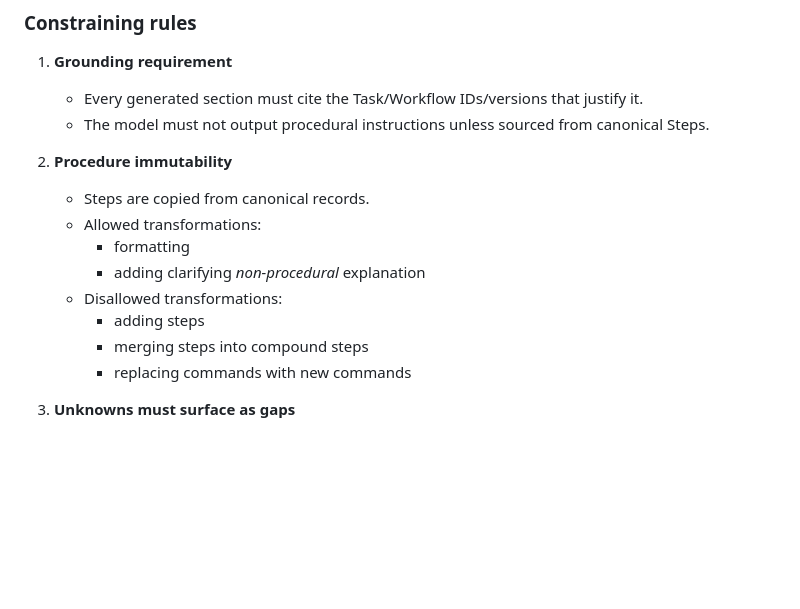
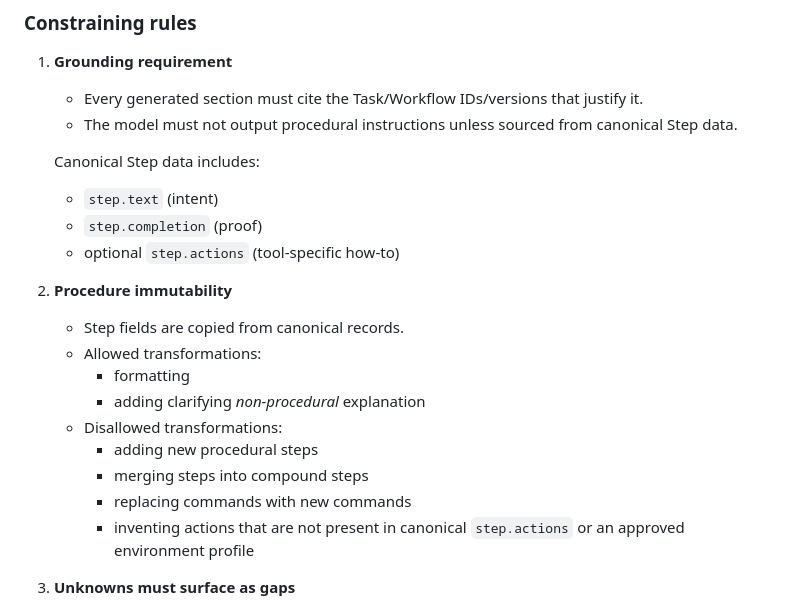
Before and after one commit to blueprinted-io/project-loom, a Markdown page: docs/Output_and_Delivery_Vision.md, the part around the change. Drawn GitHub-style; blank space fills up the shorter version.

Commit message:
Docs: delivery grounding/immutability includes step.actions

```diff
--- a/docs/Output_and_Delivery_Vision.md
+++ b/docs/Output_and_Delivery_Vision.md
@@ -121,17 +121,23 @@ LLMs are not optional because flavour matters, but **restraint is mandatory**.
 
 1) **Grounding requirement**
    - Every generated section must cite the Task/Workflow IDs/versions that justify it.
-   - The model must not output procedural instructions unless sourced from canonical Steps.
+   - The model must not output procedural instructions unless sourced from canonical Step data.
+
+   Canonical Step data includes:
+   - `step.text` (intent)
+   - `step.completion` (proof)
+   - optional `step.actions` (tool-specific how-to)
 
 2) **Procedure immutability**
-   - Steps are copied from canonical records.
+   - Step fields are copied from canonical records.
    - Allowed transformations:
      - formatting
      - adding clarifying *non-procedural* explanation
    - Disallowed transformations:
-     - adding steps
+     - adding new procedural steps
      - merging steps into compound steps
      - replacing commands with new commands
+     - inventing actions that are not present in canonical `step.actions` or an approved environment profile
 
 3) **Unknowns must surface as gaps**
    - If a creator’s constraints require a missing prerequisite, the system must output:
```
